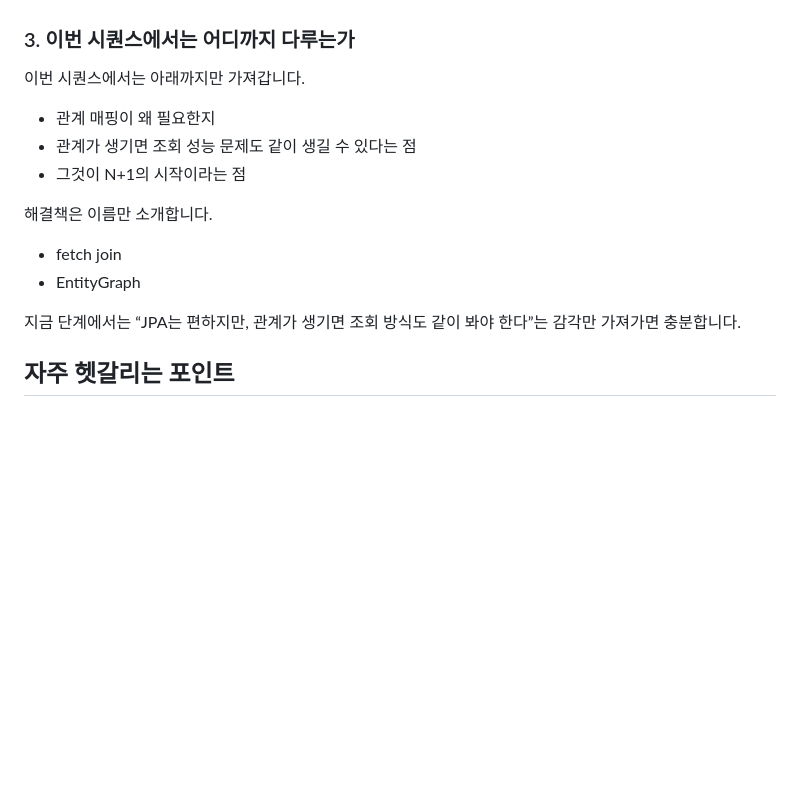
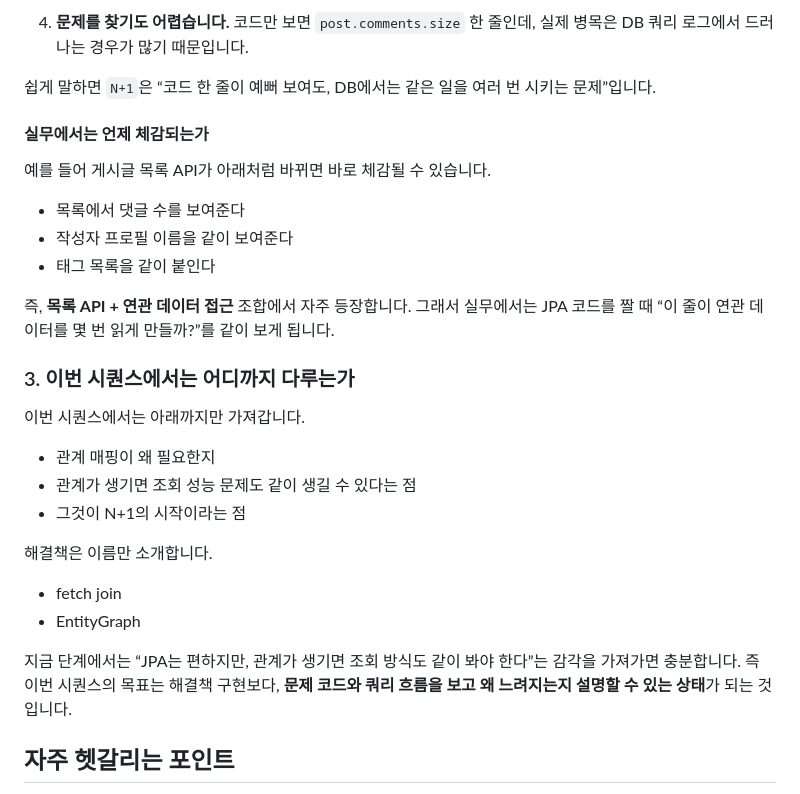
Before and after one commit to stdiodh/spring-boot-db-access-lab, a Markdown page: docs/theory.md, the part around one of its changes. Rendered like a GitHub page; blank space fills up the shorter version.

```diff
--- a/docs/theory.md
+++ b/docs/theory.md
@@ -166,3 +231,19 @@ JPA를 처음 쓸 때 가장 자주 듣는 성능 문제 중 하나가 `N+1`입
+4. **문제를 찾기도 어렵습니다.**
+   코드만 보면 `post.comments.size` 한 줄인데,
+   실제 병목은 DB 쿼리 로그에서 드러나는 경우가 많기 때문입니다.
+
+쉽게 말하면 `N+1`은 “코드 한 줄이 예뻐 보여도, DB에서는 같은 일을 여러 번 시키는 문제”입니다.
+
+#### 실무에서는 언제 체감되는가
+
+예를 들어 게시글 목록 API가 아래처럼 바뀌면 바로 체감될 수 있습니다.
+
+- 목록에서 댓글 수를 보여준다
+- 작성자 프로필 이름을 같이 보여준다
+- 태그 목록을 같이 붙인다
+
+즉, **목록 API + 연관 데이터 접근** 조합에서 자주 등장합니다.
+그래서 실무에서는 JPA 코드를 짤 때 “이 줄이 연관 데이터를 몇 번 읽게 만들까?”를 같이 보게 됩니다.
 
 ### 3. 이번 시퀀스에서는 어디까지 다루는가
 
@@ -177,7 +258,8 @@ JPA를 처음 쓸 때 가장 자주 듣는 성능 문제 중 하나가 `N+1`입
 - fetch join
 - EntityGraph
 
-지금 단계에서는 “JPA는 편하지만, 관계가 생기면 조회 방식도 같이 봐야 한다”는 감각만 가져가면 충분합니다.
+지금 단계에서는 “JPA는 편하지만, 관계가 생기면 조회 방식도 같이 봐야 한다”는 감각을 가져가면 충분합니다.
+즉 이번 시퀀스의 목표는 해결책 구현보다, **문제 코드와 쿼리 흐름을 보고 왜 느려지는지 설명할 수 있는 상태**가 되는 것입니다.
 
 ## 자주 헷갈리는 포인트
 
```
Also changed, not shown: other parts of docs/theory.md (+75 -10 lines).
